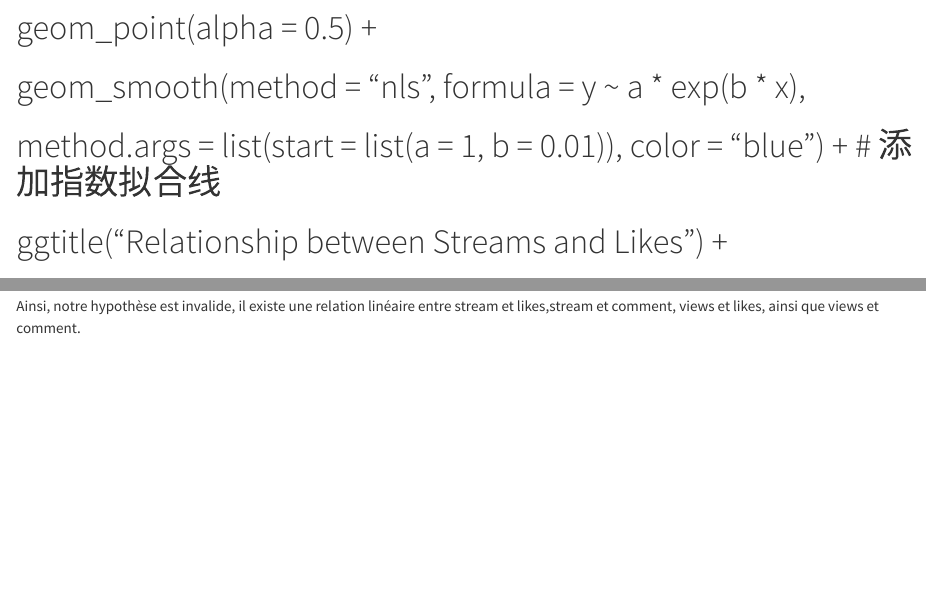
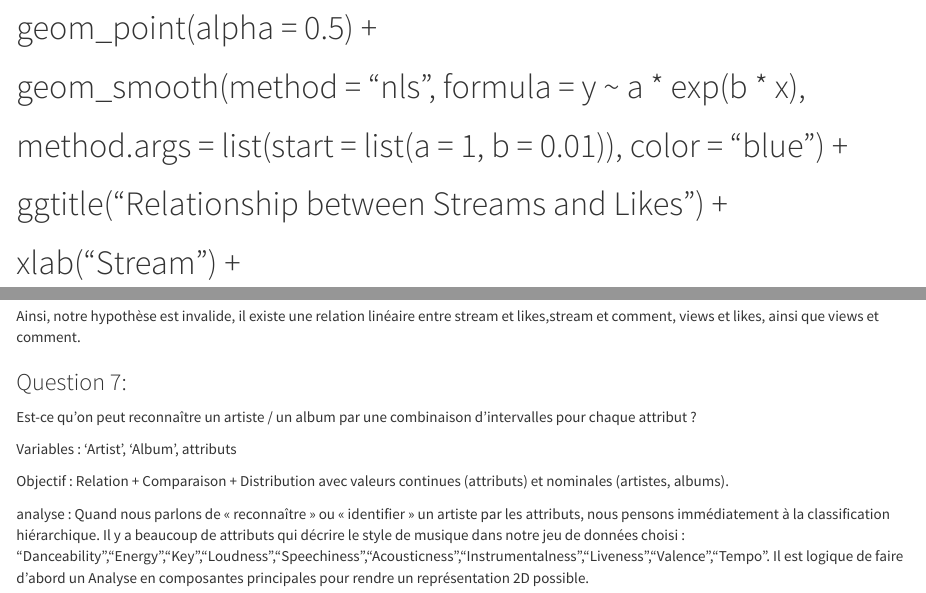
Before and after one commit to IF36-visualisation/projet-if36-p24-zelda, an R Markdown document (rapport.Rmd): the page in a window 1100 px wide, from 7520 px down, and a second part further down, joined at a grey line. Rendered offline with R 4.5, knitr and Pandoc, with nearby package versions; some code elsewhere in the file could not run offline; common packages that the code uses without loading them are loaded.

Commit message:
add question 7 analyse

```diff
--- a/rapport.Rmd
+++ b/rapport.Rmd
@@ -311,7 +311,7 @@ Pour les likes et stream, sélectionnez les données supérieures à 1e+09 pour
 # ggplot(filtered_streams_data, aes(x = Stream, y = Likes)) +
 #   geom_point(alpha = 0.5) +
 #   geom_smooth(method = "nls", formula = y ~ a * exp(b * x),
-#               method.args = list(start = list(a = 1, b = 0.01)), color = "blue") +  # 添加指数拟合线
+#               method.args = list(start = list(a = 1, b = 0.01)), color = "blue") +
 #   ggtitle("Relationship between Streams and Likes") +
 #   xlab("Stream") +
 #   ylab("Likes")
@@ -329,3 +329,13 @@ Pour les likes et views, sélectionnez les données supérieures à 1e+09 pour e
 Le code signale une erreur, indiquant que le modèle ne correspond pas à la distribution réelle des données.
 
 Ainsi, notre hypothèse est invalide, il existe une relation linéaire entre stream et likes,stream et comment, views et likes, ainsi que views et comment.
+
+### Question 7:
+Est-ce qu'on peut reconnaître un artiste / un album par une combinaison d'intervalles pour chaque attribut ?
+
+Variables : 'Artist', 'Album', attributs
+
+Objectif : Relation + Comparaison + Distribution avec valeurs continues (attributs) et nominales (artistes, albums).
+
+analyse :
+Quand nous parlons de « reconnaître » ou « identifier » un artiste par les attributs, nous pensons immédiatement à la classification hiérarchique. Il y a beaucoup de attributs qui décrire le style de musique dans notre jeu de données choisi : "Danceability","Energy","Key","Loudness","Speechiness","Acousticness","Instrumentalness","Liveness","Valence","Tempo". Il est logique de faire d’abord un Analyse en composantes principales pour rendre un représentation 2D possible.
```
